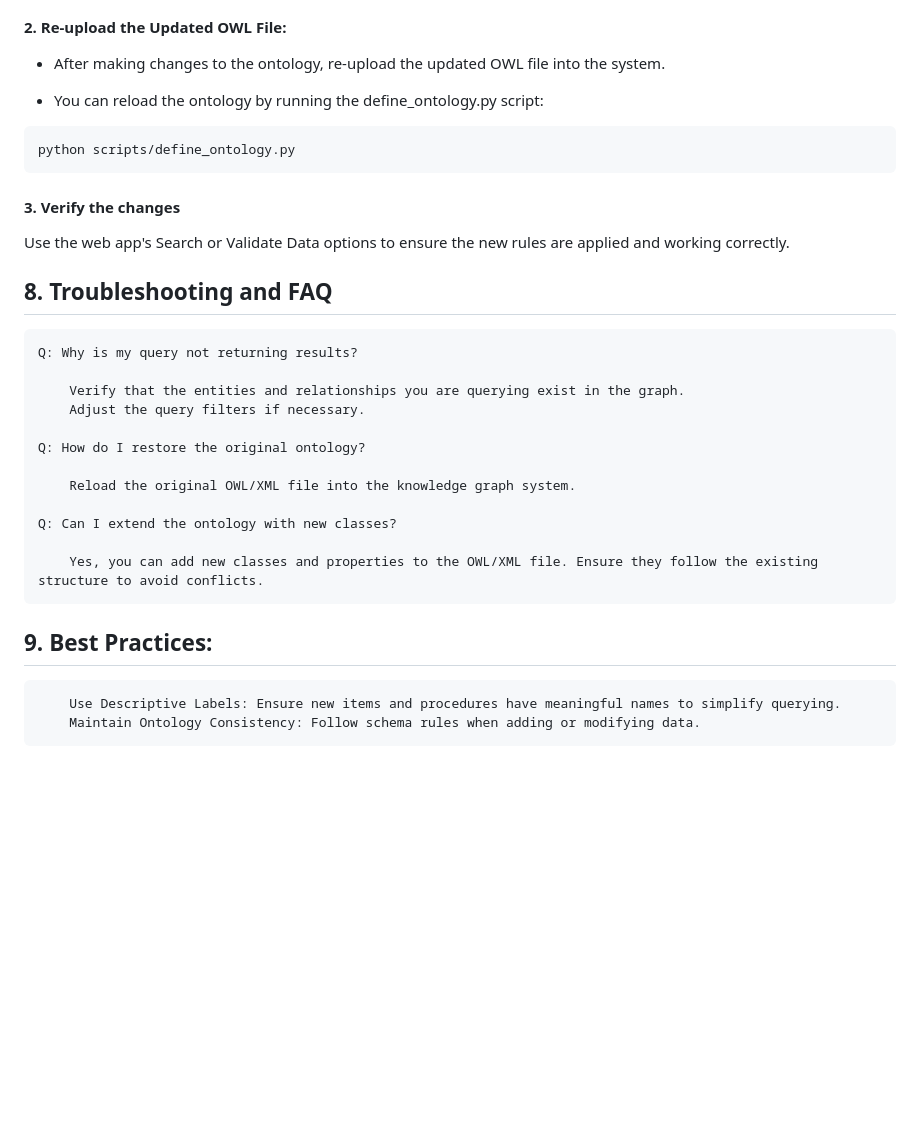
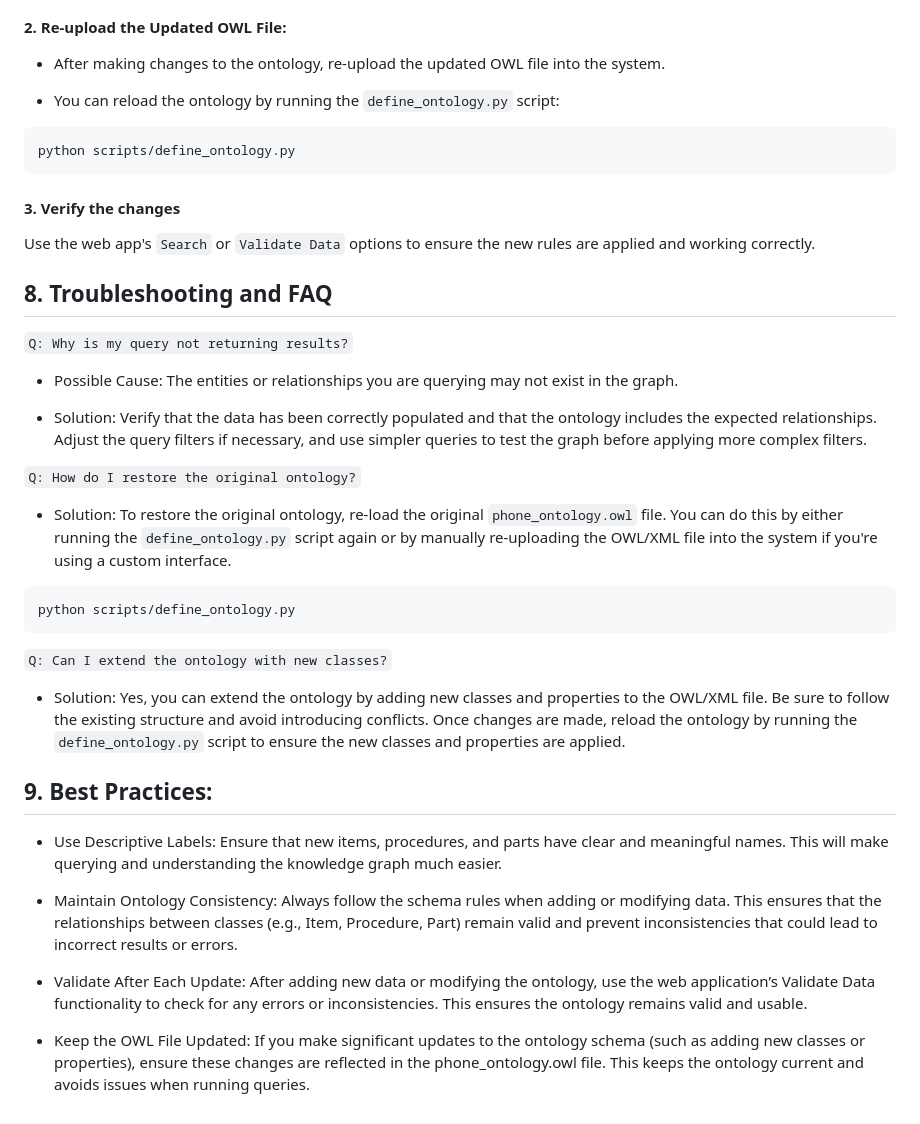
Before and after one commit to edwardisintou/CITS3005-iFixit-Project, a Markdown page: USER_MANUAL.md, the part around the change. GitHub-like rendering; blank space fills up the shorter version.

Commit message:
fix part 8 and 9

````diff
--- a/USER_MANUAL.md
+++ b/USER_MANUAL.md
@@ -396,33 +396,45 @@ This rule ensures that each `Part` in the ontology has at least one associated p
 
 - After making changes to the ontology, re-upload the updated OWL file into the system.
 
-- You can reload the ontology by running the define_ontology.py script:
+- You can reload the ontology by running the `define_ontology.py` script:
 
 ```bash
 python scripts/define_ontology.py
 ```
 
 #### 3. Verify the changes
-Use the web app's Search or Validate Data options to ensure the new rules are applied and working correctly.
+Use the web app's `Search` or `Validate Data` options to ensure the new rules are applied and working correctly.
 
 
 ## 8. Troubleshooting and FAQ
 
-    Q: Why is my query not returning results?
+`Q: Why is my query not returning results?`
 
-        Verify that the entities and relationships you are querying exist in the graph.
-        Adjust the query filters if necessary.
+- Possible Cause: The entities or relationships you are querying may not exist in the graph.
 
-    Q: How do I restore the original ontology?
+- Solution: Verify that the data has been correctly populated and that the ontology includes the expected relationships. Adjust the query filters if necessary, and use simpler queries to test the graph before applying more complex filters.
 
-        Reload the original OWL/XML file into the knowledge graph system.
 
-    Q: Can I extend the ontology with new classes?
+`Q: How do I restore the original ontology?`
 
-        Yes, you can add new classes and properties to the OWL/XML file. Ensure they follow the existing structure to avoid conflicts.
+- Solution: To restore the original ontology, re-load the original `phone_ontology.owl` file. You can do this by either running the `define_ontology.py` script again or by manually re-uploading the OWL/XML file into the system if you're using a custom interface.
+
+```bash
+python scripts/define_ontology.py
+```
+
+
+`Q: Can I extend the ontology with new classes?`
+
+- Solution: Yes, you can extend the ontology by adding new classes and properties to the OWL/XML file. Be sure to follow the existing structure and avoid introducing conflicts. Once changes are made, reload the ontology by running the `define_ontology.py` script to ensure the new classes and properties are applied.
 
 
 ## 9. Best Practices:
 
-        Use Descriptive Labels: Ensure new items and procedures have meaningful names to simplify querying.
-        Maintain Ontology Consistency: Follow schema rules when adding or modifying data.
+- Use Descriptive Labels: Ensure that new items, procedures, and parts have clear and meaningful names. This will make querying and understanding the knowledge graph much easier.
+
+- Maintain Ontology Consistency: Always follow the schema rules when adding or modifying data. This ensures that the relationships between classes (e.g., Item, Procedure, Part) remain valid and prevent inconsistencies that could lead to incorrect results or errors.
+
+- Validate After Each Update: After adding new data or modifying the ontology, use the web application’s Validate Data functionality to check for any errors or inconsistencies. This ensures the ontology remains valid and usable.
+
+- Keep the OWL File Updated: If you make significant updates to the ontology schema (such as adding new classes or properties), ensure these changes are reflected in the phone_ontology.owl file. This keeps the ontology current and avoids issues when running queries.
````
